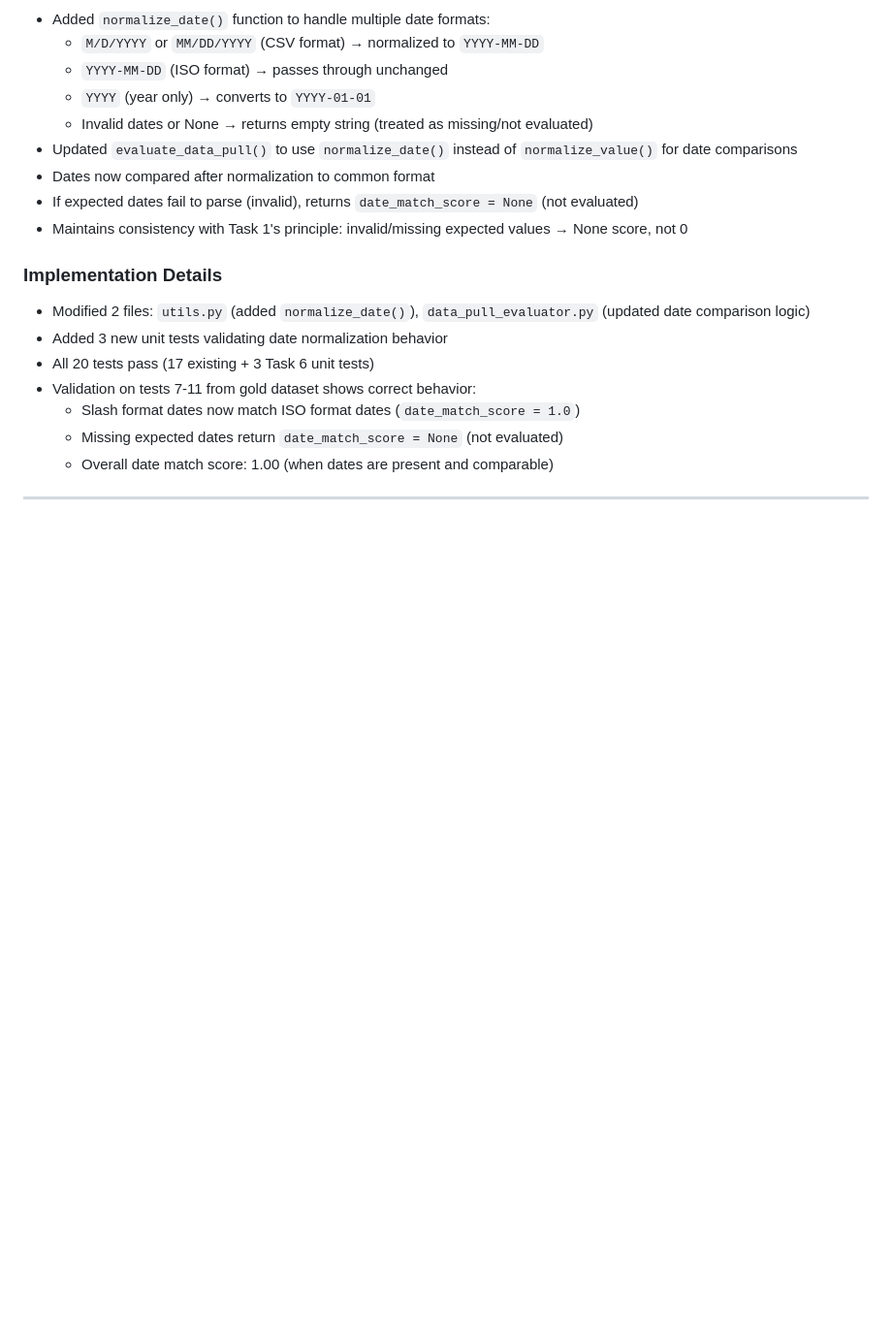
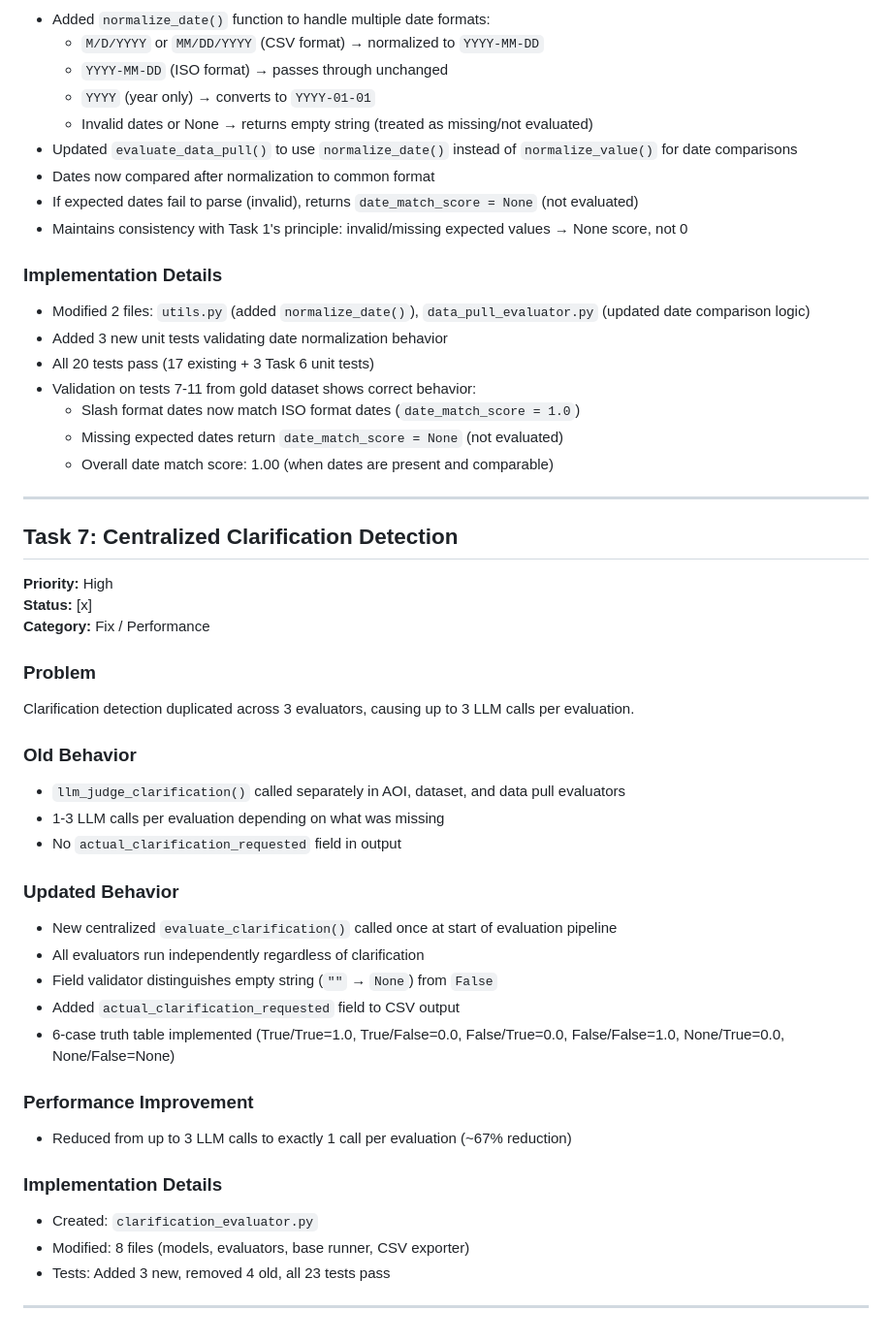
Before and after one commit to wri/gnw-evals, a Markdown page: llm/COMPLETED_TASKS.md, the part around the change. Shown at 97% size. Drawn GitHub-style; blank space fills up the shorter version.

Commit message:
update tasks

```diff
--- a/llm/COMPLETED_TASKS.md
+++ b/llm/COMPLETED_TASKS.md
@@ -225,3 +225,34 @@ Date range checking in `evaluate_data_pull` was failing due to format mismatch b
   - Overall date match score: 1.00 (when dates are present and comparable)
 
 ---
+
+## Task 7: Centralized Clarification Detection
+
+**Priority:** High
+**Status:** [x]
+**Category:** Fix / Performance
+
+### Problem
+Clarification detection duplicated across 3 evaluators, causing up to 3 LLM calls per evaluation.
+
+### Old Behavior
+- `llm_judge_clarification()` called separately in AOI, dataset, and data pull evaluators
+- 1-3 LLM calls per evaluation depending on what was missing
+- No `actual_clarification_requested` field in output
+
+### Updated Behavior
+- New centralized `evaluate_clarification()` called once at start of evaluation pipeline
+- All evaluators run independently regardless of clarification
+- Field validator distinguishes empty string (`""` → `None`) from `False`
+- Added `actual_clarification_requested` field to CSV output
+- 6-case truth table implemented (True/True=1.0, True/False=0.0, False/True=0.0, False/False=1.0, None/True=0.0, None/False=None)
+
+### Performance Improvement
+- Reduced from up to 3 LLM calls to exactly 1 call per evaluation (~67% reduction)
+
+### Implementation Details
+- Created: `clarification_evaluator.py`
+- Modified: 8 files (models, evaluators, base runner, CSV exporter)
+- Tests: Added 3 new, removed 4 old, all 23 tests pass
+
+---
```
